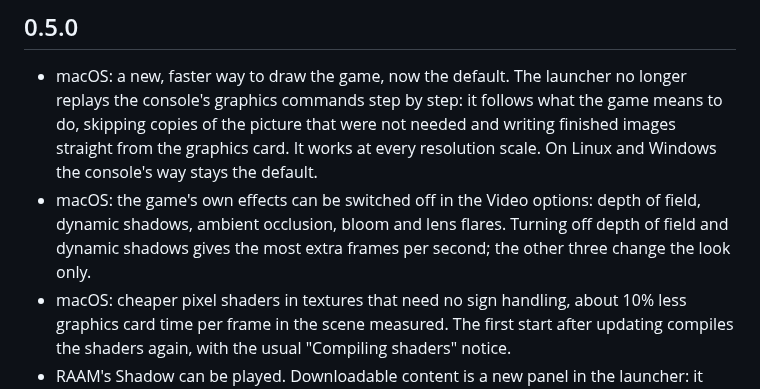
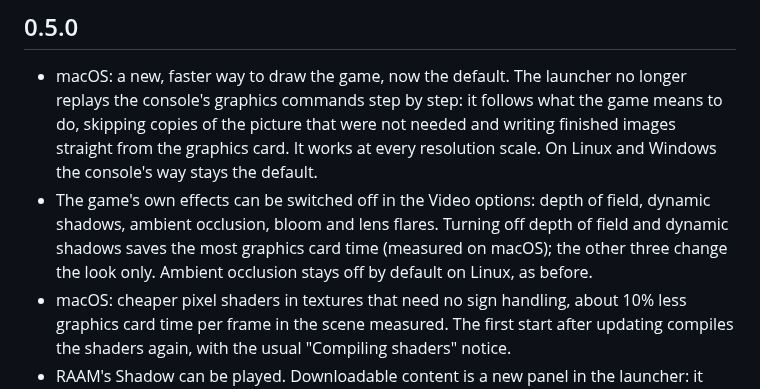
Before and after one commit to Carolux97/Azura, a Markdown page: launcher/CHANGELOG.md, the part around the change. Drawn GitHub-style.

Commit message:
launcher: the graphics switches in the 0.5.0 changelog are not macOS only

```diff
--- a/launcher/CHANGELOG.md
+++ b/launcher/CHANGELOG.md
@@ -12,9 +12,10 @@ indented lines.
   console's graphics commands step by step: it follows what the game means to do, skipping copies
   of the picture that were not needed and writing finished images straight from the graphics card.
   It works at every resolution scale. On Linux and Windows the console's way stays the default.
-- macOS: the game's own effects can be switched off in the Video options: depth of field, dynamic
+- The game's own effects can be switched off in the Video options: depth of field, dynamic
   shadows, ambient occlusion, bloom and lens flares. Turning off depth of field and dynamic shadows
-  gives the most extra frames per second; the other three change the look only.
+  saves the most graphics card time (measured on macOS); the other three change the look only.
+  Ambient occlusion stays off by default on Linux, as before.
 - macOS: cheaper pixel shaders in textures that need no sign handling, about 10% less graphics
   card time per frame in the scene measured. The first start after updating compiles the shaders
   again, with the usual "Compiling shaders" notice.
```
